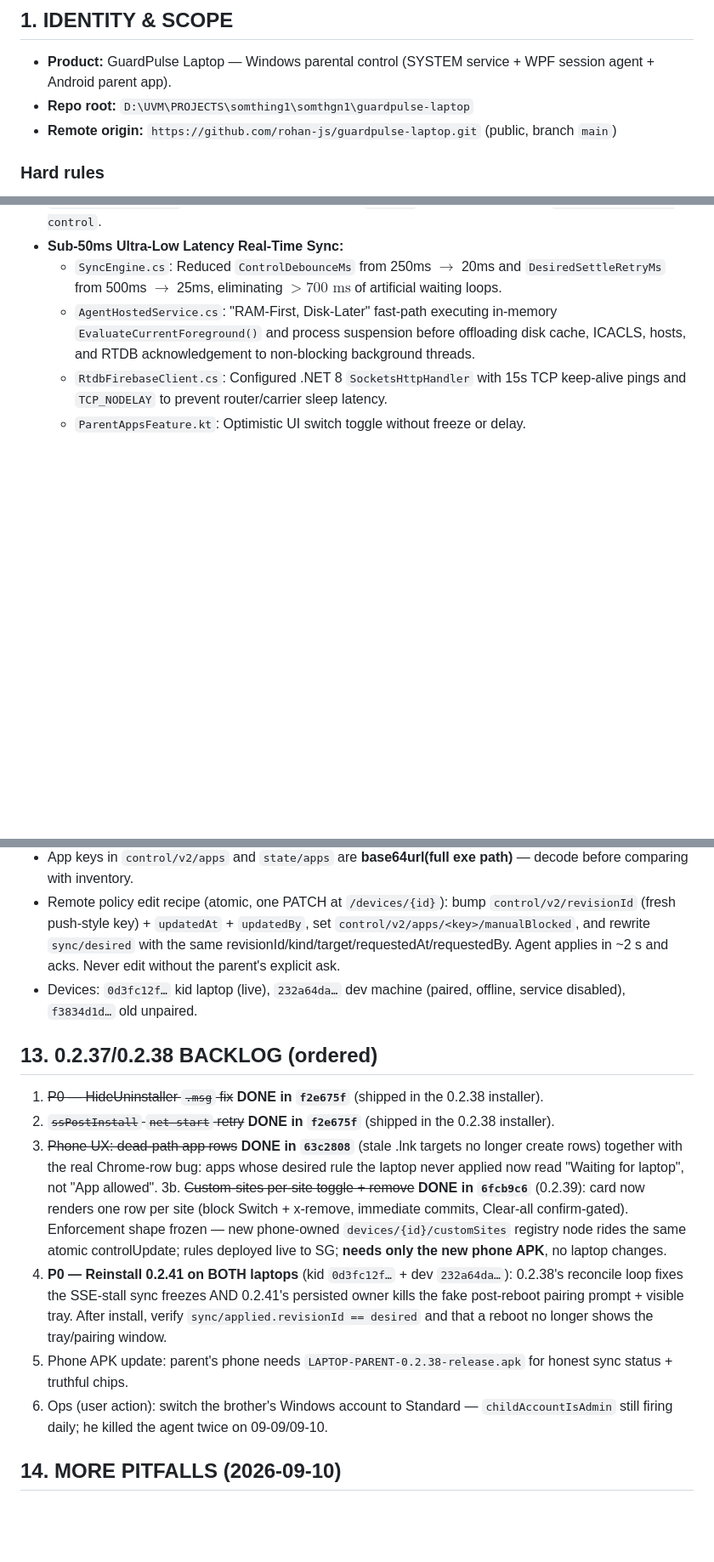
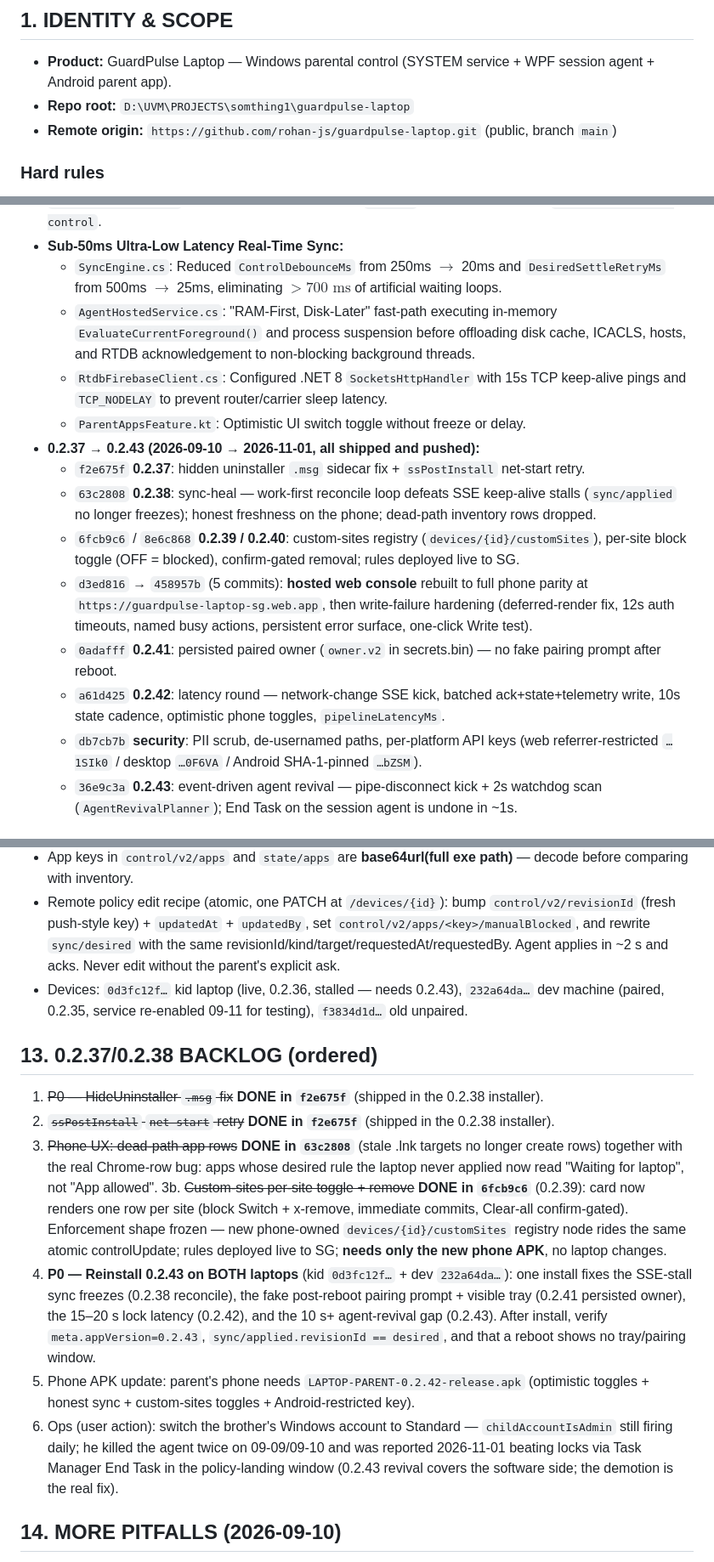
Before and after one commit to rohan-js/guardpulse-laptop, a Markdown page: AGENTS.md, 3 parts joined by grey strips. Shown at 85% size. GitHub-like rendering; blank space fills up the shorter version.

```diff
--- a/AGENTS.md
+++ b/AGENTS.md
@@ -7,7 +7,7 @@
 ## 1. IDENTITY & SCOPE
 
 * **Product:** GuardPulse Laptop — Windows parental control (SYSTEM service + WPF session agent + Android parent app).
-* **Repo root:** `D:\UVM\PROJECTS\somthing1\somthgn1\guardpulse-laptop`
+* **Repo root:** `D:\UVM\PROJECTS\somthing1\guardpulse-laptop`
 * **Remote origin:** `https://github.com/rohan-js/guardpulse-laptop.git` (public, branch `main`)
 
 ### Hard rules
@@ -116,4 +116,13 @@ Enforcement precedence (EnforcementEngine.Decide): self-exempt → SafeMode →
   - `AgentHostedService.cs`: "RAM-First, Disk-Later" fast-path executing in-memory `EvaluateCurrentForeground()` and process suspension before offloading disk cache, ICACLS, hosts, and RTDB acknowledgement to non-blocking background threads.
   - `RtdbFirebaseClient.cs`: Configured .NET 8 `SocketsHttpHandler` with 15s TCP keep-alive pings and `TCP_NODELAY` to prevent router/carrier sleep latency.
   - `ParentAppsFeature.kt`: Optimistic UI switch toggle without freeze or delay.
+- **0.2.37 → 0.2.43 (2026-09-10 → 2026-11-01, all shipped and pushed):**
+  - `f2e675f` **0.2.37**: hidden uninstaller `.msg` sidecar fix + `ssPostInstall` net-start retry.
+  - `63c2808` **0.2.38**: sync-heal — work-first reconcile loop defeats SSE keep-alive stalls (`sync/applied` no longer freezes); honest freshness on the phone; dead-path inventory rows dropped.
+  - `6fcb9c6` / `8e6c868` **0.2.39 / 0.2.40**: custom-sites registry (`devices/{id}/customSites`), per-site block toggle (OFF = blocked), confirm-gated removal; rules deployed live to SG.
+  - `d3ed816` → `458957b` (5 commits): **hosted web console** rebuilt to full phone parity at `https://guardpulse-laptop-sg.web.app`, then write-failure hardening (deferred-render fix, 12s auth timeouts, named busy actions, persistent error surface, one-click Write test).
+  - `0adafff` **0.2.41**: persisted paired owner (`owner.v2` in secrets.bin) — no fake pairing prompt after reboot.
+  - `a61d425` **0.2.42**: latency round — network-change SSE kick, batched ack+state+telemetry write, 10s state cadence, optimistic phone toggles, `pipelineLatencyMs`.
+  - `db7cb7b` **security**: PII scrub, de-usernamed paths, per-platform API keys (web referrer-restricted `…1SIk0` / desktop `…0F6VA` / Android SHA-1-pinned `…bZSM`).
+  - `36e9c3a` **0.2.43**: event-driven agent revival — pipe-disconnect kick + 2s watchdog scan (`AgentRevivalPlanner`); End Task on the session agent is undone in ~1s.
 
@@ -193,7 +198,7 @@ See `PROJECT_CONTEXT.md` §5 for full list. Top three that bite repeatedly:
 * **`database:patch` was removed in v15.** Admin writes: REST PATCH against `https://guardpulse-laptop-sg-default-rtdb.asia-southeast1.firebasedatabase.app/<path>.json?access_token=<token from firebase auth:print-access-token>`.
 * App keys in `control/v2/apps` and `state/apps` are **base64url(full exe path)** — decode before comparing with inventory.
 * Remote policy edit recipe (atomic, one PATCH at `/devices/{id}`): bump `control/v2/revisionId` (fresh push-style key) + `updatedAt` + `updatedBy`, set `control/v2/apps/<key>/manualBlocked`, and rewrite `sync/desired` with the same revisionId/kind/target/requestedAt/requestedBy. Agent applies in ~2 s and acks. Never edit without the parent's explicit ask.
-* Devices: `0d3fc12f…` kid laptop (live), `232a64da…` dev machine (paired, offline, service disabled), `f3834d1d…` old unpaired.
+* Devices: `0d3fc12f…` kid laptop (live, 0.2.36, stalled — needs 0.2.43), `232a64da…` dev machine (paired, 0.2.35, service re-enabled 09-11 for testing), `f3834d1d…` old unpaired.
 
 ## 13. 0.2.37/0.2.38 BACKLOG (ordered)
 
@@ -201,9 +206,9 @@ See `PROJECT_CONTEXT.md` §5 for full list. Top three that bite repeatedly:
 2. ~~`ssPostInstall` `net start` retry~~ **DONE in `f2e675f`** (shipped in the 0.2.38 installer).
 3. ~~Phone UX: dead-path app rows~~ **DONE in `63c2808`** (stale .lnk targets no longer create rows) together with the real Chrome-row bug: apps whose desired rule the laptop never applied now read "Waiting for laptop", not "App allowed".
 3b. ~~Custom-sites per-site toggle + remove~~ **DONE in `6fcb9c6`** (0.2.39): card now renders one row per site (block Switch + x-remove, immediate commits, Clear-all confirm-gated). Enforcement shape frozen — new phone-owned `devices/{id}/customSites` registry node rides the same atomic controlUpdate; rules deployed live to SG; **needs only the new phone APK**, no laptop changes.
-4. **P0 — Reinstall 0.2.41 on BOTH laptops** (kid `0d3fc12f…` + dev `232a64da…`): 0.2.38's reconcile loop fixes the SSE-stall sync freezes AND 0.2.41's persisted owner kills the fake post-reboot pairing prompt + visible tray. After install, verify `sync/applied.revisionId == desired` and that a reboot no longer shows the tray/pairing window.
-5. Phone APK update: parent's phone needs `LAPTOP-PARENT-0.2.38-release.apk` for honest sync status + truthful chips.
-6. Ops (user action): switch the brother's Windows account to Standard — `childAccountIsAdmin` still firing daily; he killed the agent twice on 09-09/09-10.
+4. **P0 — Reinstall 0.2.43 on BOTH laptops** (kid `0d3fc12f…` + dev `232a64da…`): one install fixes the SSE-stall sync freezes (0.2.38 reconcile), the fake post-reboot pairing prompt + visible tray (0.2.41 persisted owner), the 15–20 s lock latency (0.2.42), and the 10 s+ agent-revival gap (0.2.43). After install, verify `meta.appVersion=0.2.43`, `sync/applied.revisionId == desired`, and that a reboot shows no tray/pairing window.
+5. Phone APK update: parent's phone needs `LAPTOP-PARENT-0.2.42-release.apk` (optimistic toggles + honest sync + custom-sites toggles + Android-restricted key).
+6. Ops (user action): switch the brother's Windows account to Standard — `childAccountIsAdmin` still firing daily; he killed the agent twice on 09-09/09-10 and was reported 2026-11-01 beating locks via Task Manager End Task in the policy-landing window (0.2.43 revival covers the software side; the demotion is the real fix).
 
 ## 14. MORE PITFALLS (2026-09-10)
 
```
Also changed, not shown: other parts of AGENTS.md (+16 -20 lines).
